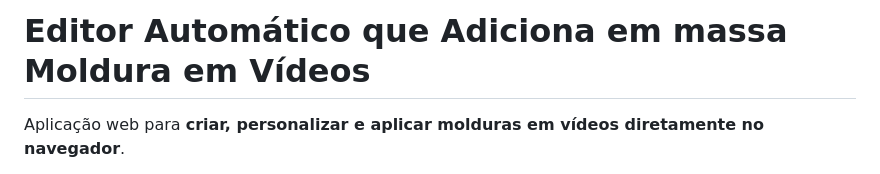
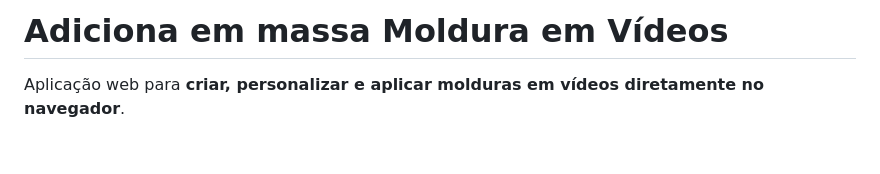
Before and after one commit to taldorafael/video-com-moldura-edicao-em-massa, a Markdown page: README.md, the part around the change. Drawn GitHub-style; blank space fills up the shorter version.

```diff
--- a/README.md
+++ b/README.md
@@ -1,4 +1,4 @@
-# Editor Automático que Adiciona em massa Moldura em Vídeos
+# Adiciona em massa Moldura em Vídeos
 
 Aplicação web para **criar, personalizar e aplicar molduras em vídeos diretamente no navegador**.
 
```
